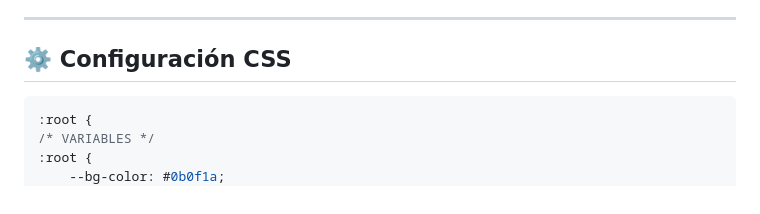
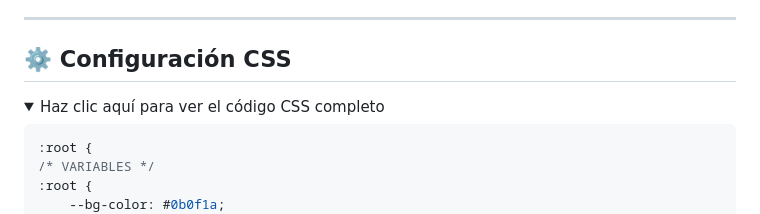
Before and after one commit to AGIthecreator/glass-ui-components, a Markdown page: README.md, the part around one of its changes. Rendered like a GitHub page; folded sections open.

````diff
--- a/README.md
+++ b/README.md
@@ -26,6 +26,9 @@ El proyecto está organizado de forma atómica para facilitar su implementación
 ---
 
 ## ⚙️ Configuración CSS
+
+<details>
+  <summary>Haz clic aquí para ver el código CSS completo</summary>
 
 ```css
 :root {
````
Also changed, not shown: other parts of README.md (+1 -1 lines).
